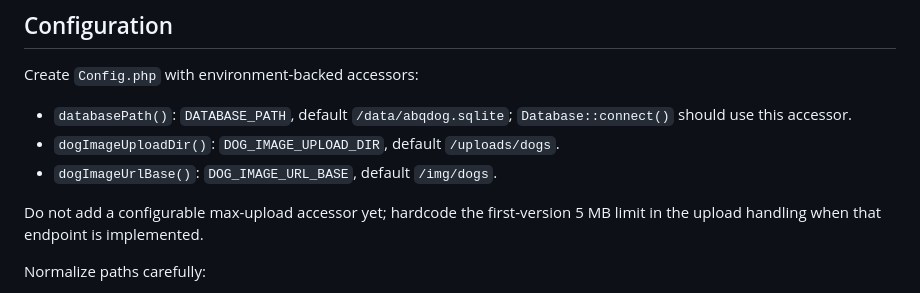
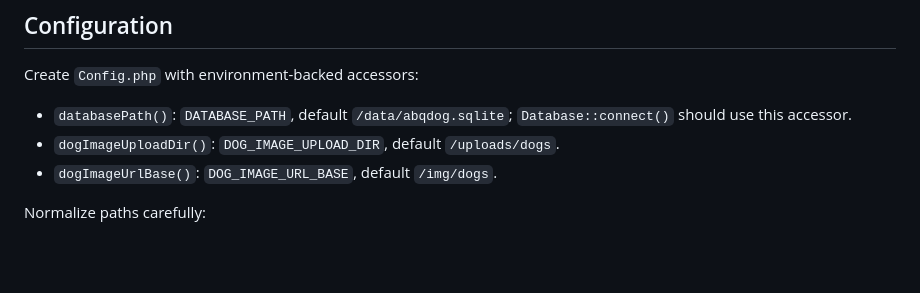
Before and after one commit to tetrahemihexahedron/abqDog, a Markdown page: notes/AI_plans/backend_api.md, the part around the change. Rendered like a GitHub page; blank space fills up the shorter version.

Commit message:
Manual edit: delete line about setting the max-upload limit

```diff
--- a/notes/AI_plans/backend_api.md
+++ b/notes/AI_plans/backend_api.md
@@ -118,8 +118,6 @@ Create `Config.php` with environment-backed accessors:
 - `databasePath()`: `DATABASE_PATH`, default `/data/abqdog.sqlite`; `Database::connect()` should use this accessor.
 - `dogImageUploadDir()`: `DOG_IMAGE_UPLOAD_DIR`, default `/uploads/dogs`.
 - `dogImageUrlBase()`: `DOG_IMAGE_URL_BASE`, default `/img/dogs`.
-
-Do not add a configurable max-upload accessor yet; hardcode the first-version 5 MB limit in the upload handling when that endpoint is implemented.
 
 Normalize paths carefully:
 
```
